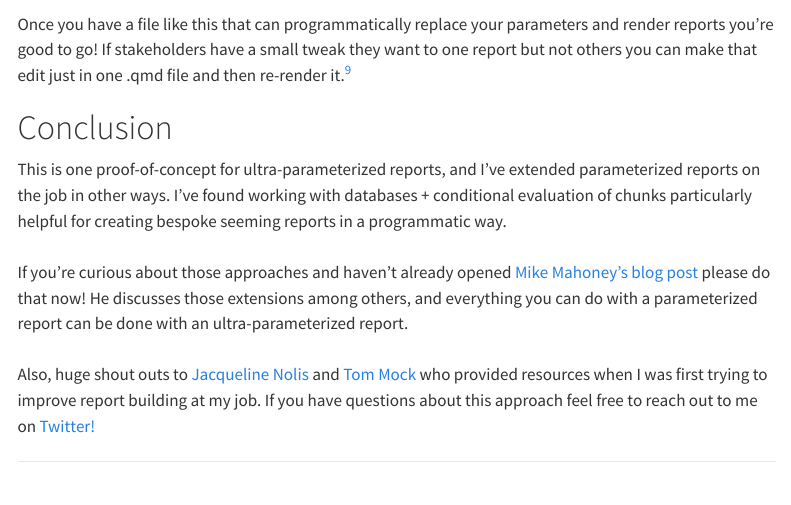
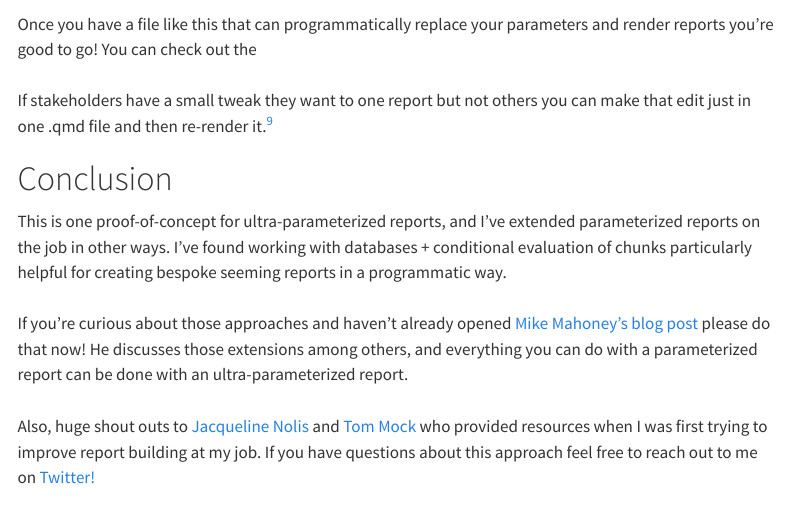
Before and after one commit to mcmullarkey/mcmullarkey-blog, a Quarto document (posts/2022_10_20_ultra_parameterized_reports/index.qmd): the page in a window 1100 px wide, from 2380 px down. Rendered offline with R 4.5, knitr and Pandoc in place of Quarto, with nearby package versions; menus at the side of the page are left out.

```diff
--- a/posts/2022_10_20_ultra_parameterized_reports/index.qmd
+++ b/posts/2022_10_20_ultra_parameterized_reports/index.qmd
@@ -83,7 +83,9 @@
 
 {{< include ./ultra_parameter_example/quarto_files/include >}}
 
-Once you have a file like this that can programmatically replace your parameters and render reports you're good to go! If stakeholders have a small tweak they want to one report but not others you can make that edit just in one .qmd file and then re-render it.^[I do more file path work using glue in other circumstances, and doing that wasn't playing nice with the Quarto blog structure. Another adventure for another time!]
+Once you have a file like this that can programmatically replace your parameters and render reports you're good to go! You can check out the  <br>
+<br>
+If stakeholders have a small tweak they want to one report but not others you can make that edit just in one .qmd file and then re-render it.^[I do more file path work using glue in other circumstances, and doing that wasn't playing nice with the Quarto blog structure. Another adventure for another time!]
 
 # Conclusion
 
```
Also changed, not shown: docs/search.json, 4 other files.
